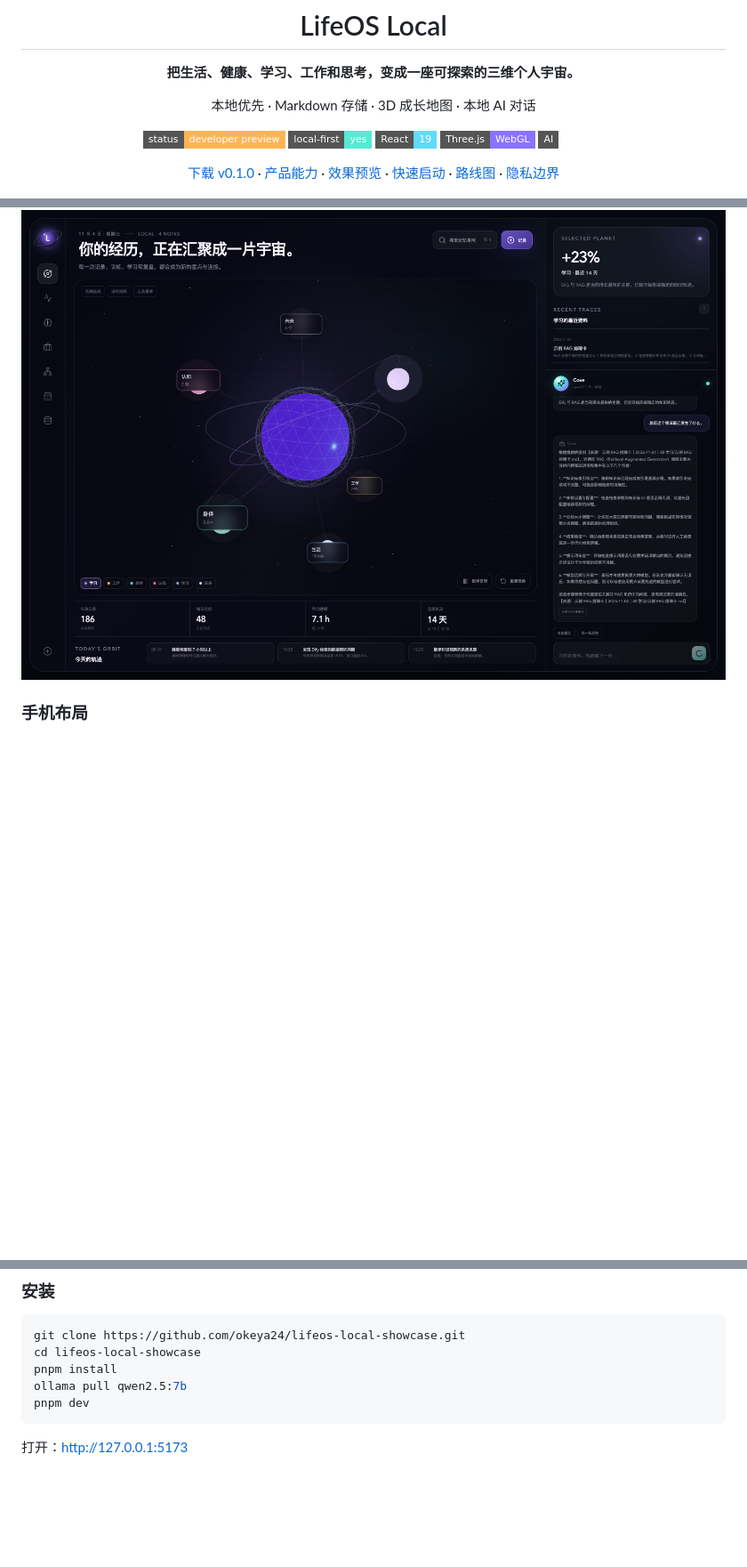
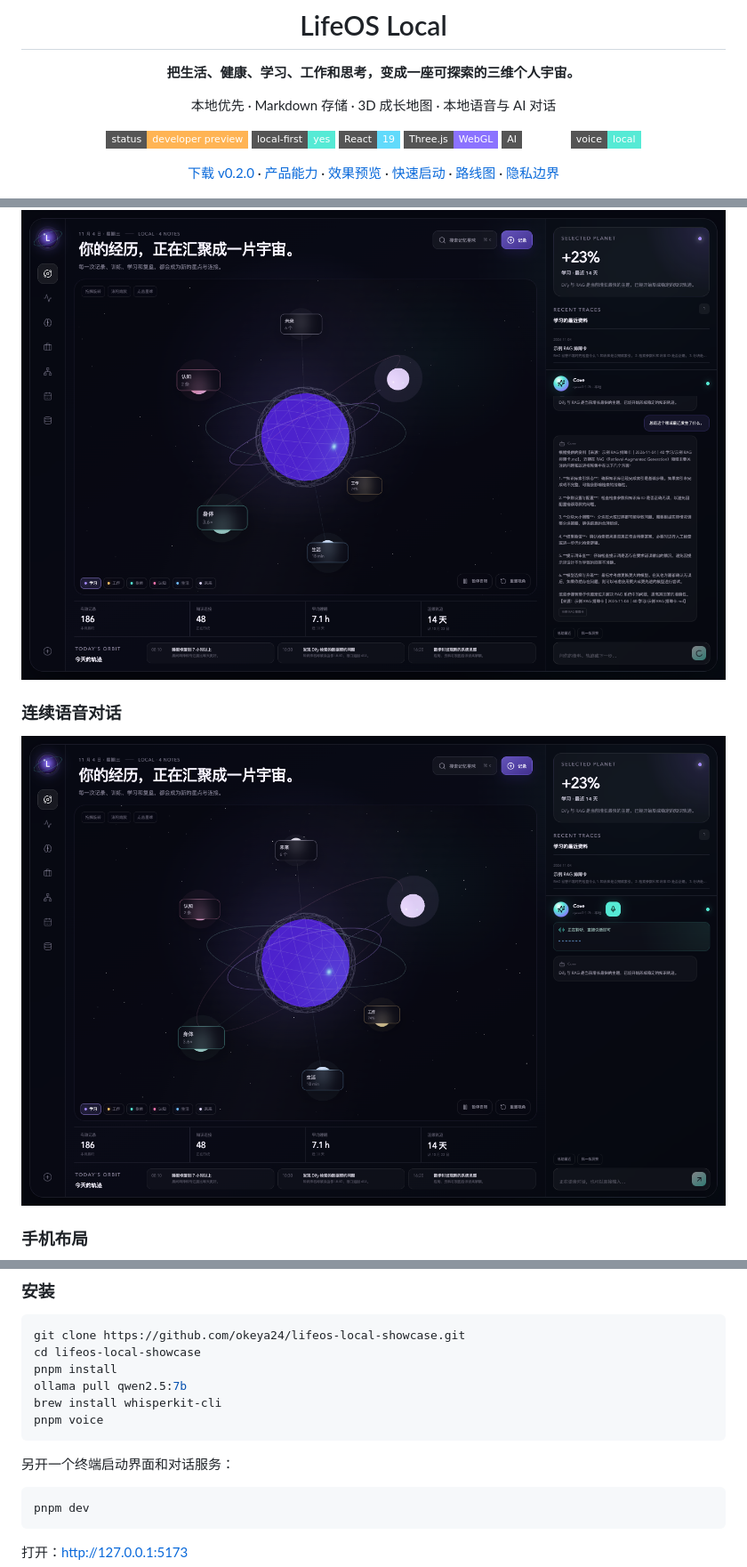
Before and after one commit to okeya24/lifeos-local-showcase, a Markdown page: README.md, 3 parts joined by grey strips. Shown at 89% size. GitHub-like rendering; pictures changed too: docs/assets/lifeos-voice-chat.png (added); badges without logos; blank space fills up the shorter version.

Commit message:
feat: add continuous local voice conversation

````diff
--- a/README.md
+++ b/README.md
@@ -4,15 +4,16 @@
 
 **把生活、健康、学习、工作和思考，变成一座可探索的三维个人宇宙。**
 
-本地优先 · Markdown 存储 · 3D 成长地图 · 本地 AI 对话
+本地优先 · Markdown 存储 · 3D 成长地图 · 本地语音与 AI 对话
 
 ![Developer preview](https://img.shields.io/badge/status-developer_preview-ffb454?style=flat-square)
 ![Local first](https://img.shields.io/badge/local--first-yes-56ead5?style=flat-square)
 ![React](https://img.shields.io/badge/React-19-61dafb?style=flat-square)
 ![Three.js](https://img.shields.io/badge/Three.js-WebGL-8b72ff?style=flat-square)
 ![Ollama](https://img.shields.io/badge/AI-Ollama-ffffff?style=flat-square)
+![Voice](https://img.shields.io/badge/voice-local-56ead5?style=flat-square)
 
-[下载 v0.1.0](https://github.com/okeya24/lifeos-local-showcase/releases/tag/v0.1.0) · [产品能力](#-产品能力) · [效果预览](#-效果预览) · [快速启动](#-3-分钟启动) · [路线图](#-路线图) · [隐私边界](#-隐私与数据边界)
+[下载 v0.2.0](https://github.com/okeya24/lifeos-local-showcase/releases/tag/v0.2.0) · [产品能力](#-产品能力) · [效果预览](#-效果预览) · [快速启动](#-3-分钟启动) · [路线图](#-路线图) · [隐私边界](#-隐私与数据边界)
 
 </div>
 
@@ -48,6 +50,10 @@ LifeOS Local 尝试回答另一个问题：
 ### 三维宇宙与本地 AI 对话
 
 ![LifeOS 对话与三维宇宙](docs/assets/lifeos-ai-chat.png)
+
+### 连续语音对话
+
+![LifeOS 本地语音对话](docs/assets/lifeos-voice-chat.png)
 
 ### 手机布局
 
@@ -115,6 +121,13 @@ git clone https://github.com/okeya24/lifeos-local-showcase.git
 cd lifeos-local-showcase
 pnpm install
 ollama pull qwen2.5:7b
+brew install whisperkit-cli
+pnpm voice
+```
+
+另开一个终端启动界面和对话服务：
+
+```bash
 pnpm dev
 ```
 
````
Also changed, not shown: other parts of README.md (+3 -0 lines), docs/RELEASE-v0.2.0.md (added, +40 -0 lines), docs/VOICE.md (added, +38 -0 lines), 8 other files.
